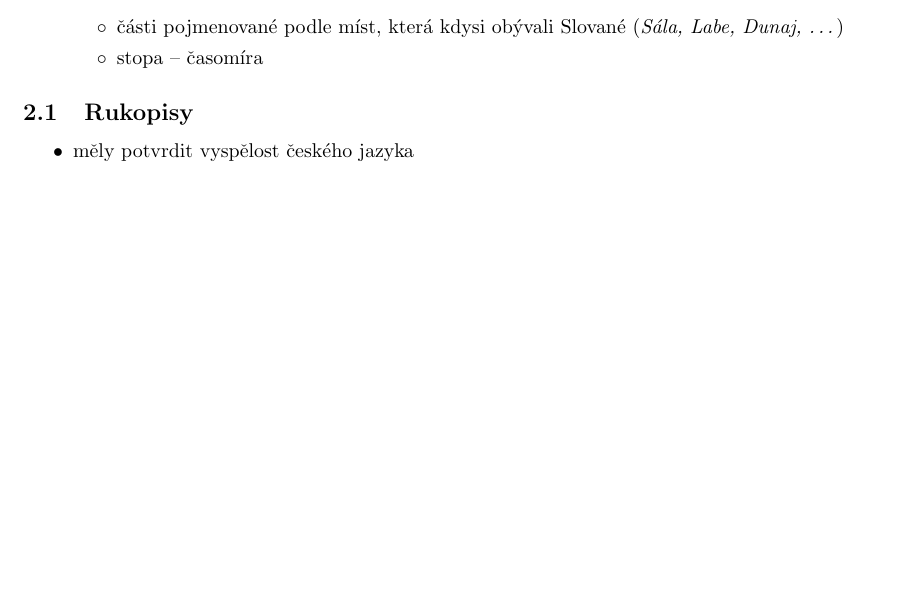
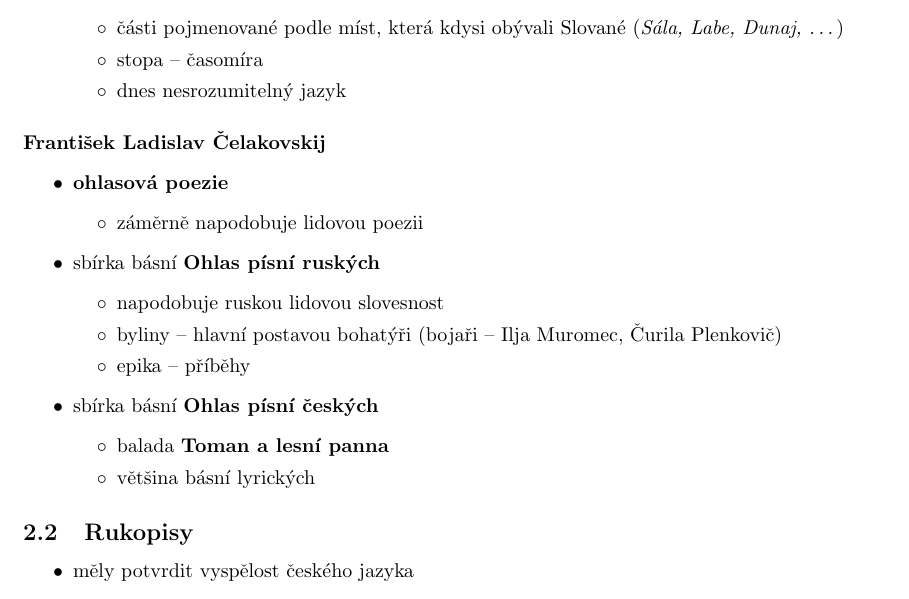
Before and after one commit to JRadl/Zapisy, a LaTeX document (Český Jazyk/05_narodni_obrozeni.tex): part of page 4 of 4 before the commit and part of page 4 of 5 after it, cut so that both start at the same text, the shorter picture padded with empty space. Compiled offline with pdfLaTeX.

Commit message:
Čeština 30. 1. 2019

```diff
--- a/Český Jazyk/05_narodni_obrozeni.tex
+++ b/Český Jazyk/05_narodni_obrozeni.tex
@@ -146,6 +148,26 @@
 	\begin{itemize}
 	\item části pojmenované podle míst, která kdysi obývali Slované (\textit{Sála, Labe, Dunaj, \ldots})
 	\item stopa -- časomíra
+	\item dnes nesrozumitelný jazyk
+	\end{itemize}
+\end{itemize}
+
+\paragraph{František Ladislav Čelakovskij}
+\begin{itemize}
+\item \textbf{ohlasová poezie}
+	\begin{itemize}
+	\item záměrně napodobuje lidovou poezii
+	\end{itemize}
+\item sbírka básní \textbf{Ohlas písní ruských}
+	\begin{itemize}
+	\item napodobuje ruskou lidovou slovesnost
+	\item byliny -- hlavní postavou bohatýři (bojaři -- Ilja Muromec, Čurila Plenkovič)
+	\item epika -- příběhy
+	\end{itemize}
+\item sbírka básní \textbf{Ohlas písní českých}
+	\begin{itemize}
+	\item balada \textbf{Toman a lesní panna}
+	\item většina básní lyrických
 	\end{itemize}
 \end{itemize}
 
```
Also changed, not shown: Český Jazyk/05_narodni_obrozeni.pdf, Český Jazyk/05_narodni_obrozeni.tex (10 more changed lines).
